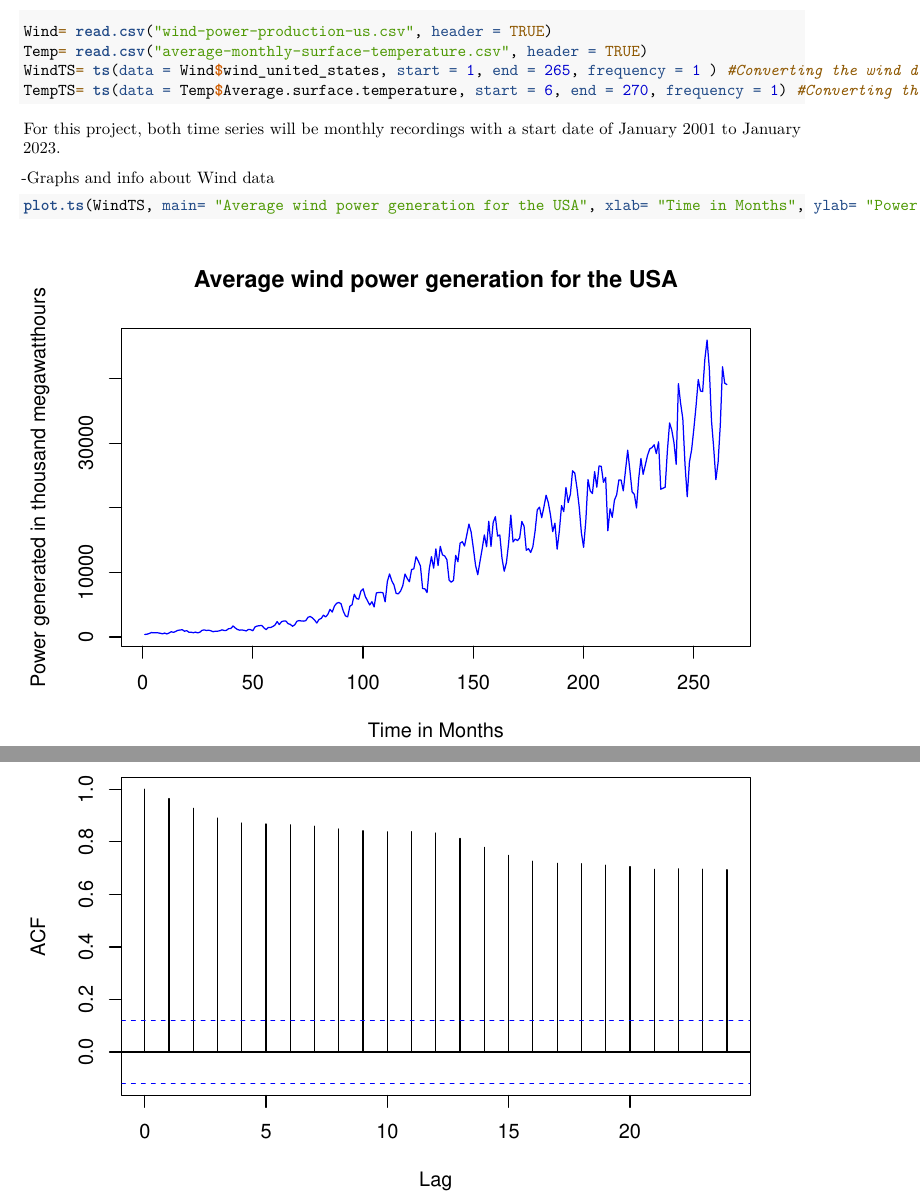
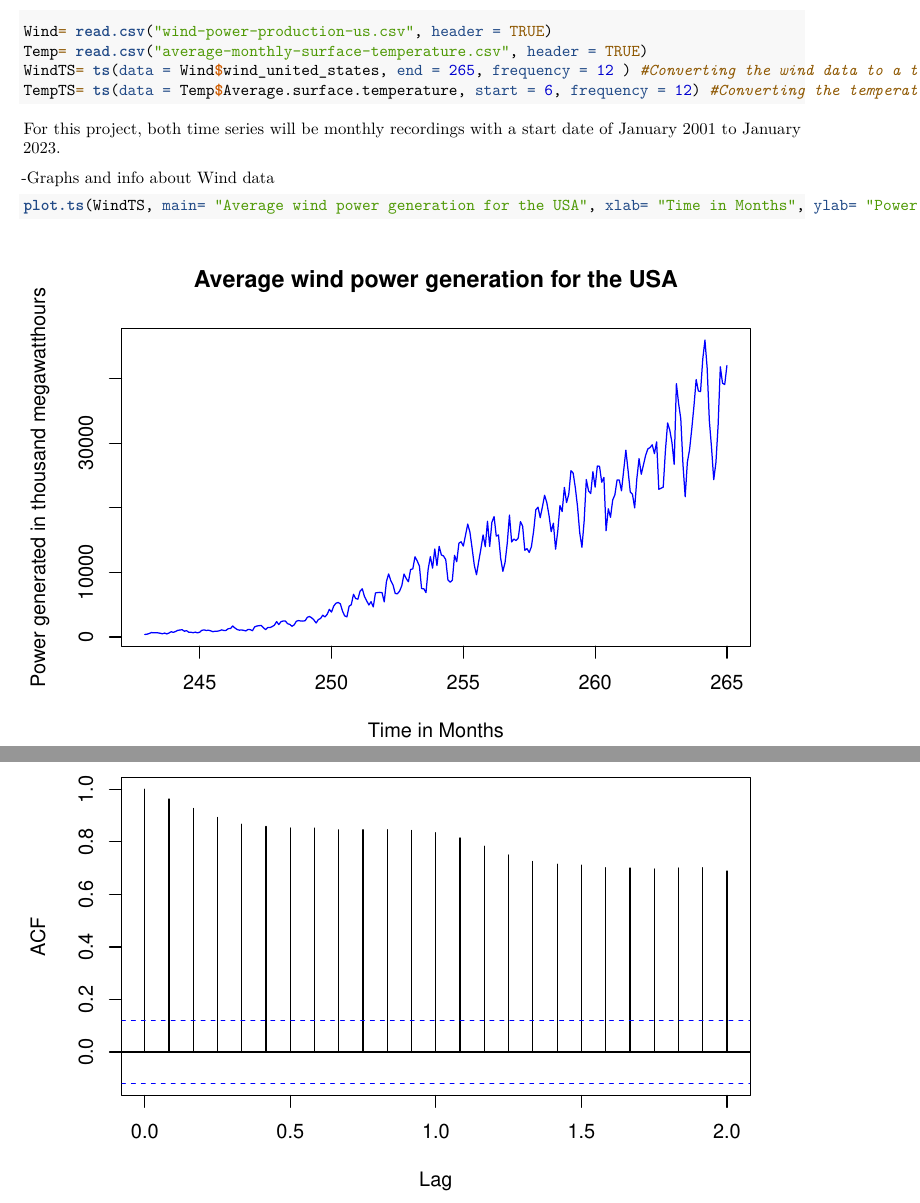
Before and after one commit to PWD73/MAT-3379_Project_1, an R Markdown document (3379 Project part 1/MAT 3379 Project 1/Prj1RM.Rmd): two parts of pages 1 and 2 of 6, joined at a grey line, cut so that both start at the same text. Rendered offline with R 4.5, knitr and Pandoc, then LaTeX, with nearby package versions; some code elsewhere in the file could not run offline.

Commit message:
Update Prj1RM.Rmd

````diff
--- a/3379 Project part 1/MAT 3379 Project 1/Prj1RM.Rmd
+++ b/3379 Project part 1/MAT 3379 Project 1/Prj1RM.Rmd
@@ -17,8 +17,8 @@ library(DescTools)
 ```{r}
 Wind= read.csv("wind-power-production-us.csv", header = TRUE)
 Temp= read.csv("average-monthly-surface-temperature.csv", header = TRUE)
-WindTS= ts(data = Wind$wind_united_states, start = 1, end = 265, frequency = 1 ) #Converting the wind data to a time series
-TempTS= ts(data = Temp$Average.surface.temperature, start = 6, end = 270, frequency = 1) #Converting the temperature data to a time series
+WindTS= ts(data = Wind$wind_united_states, end = 265, frequency = 12 ) #Converting the wind data to a time series
+TempTS= ts(data = Temp$Average.surface.temperature, start = 6, frequency = 12) #Converting the temperature data to a time series
 ```
 For this project, both time series will be monthly recordings with a start date of January 2001 to January 2023.
 
````
Also changed, not shown: 3379 Project part 1/MAT 3379 Project 1/Prj1RM.Rmd (1 more changed lines).
